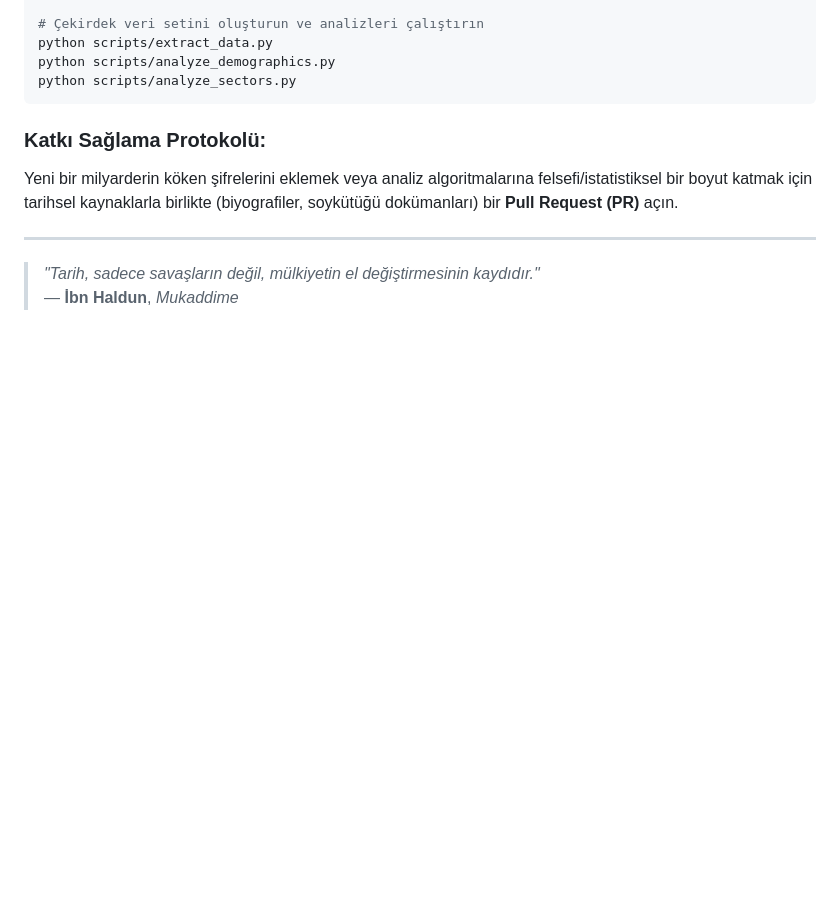
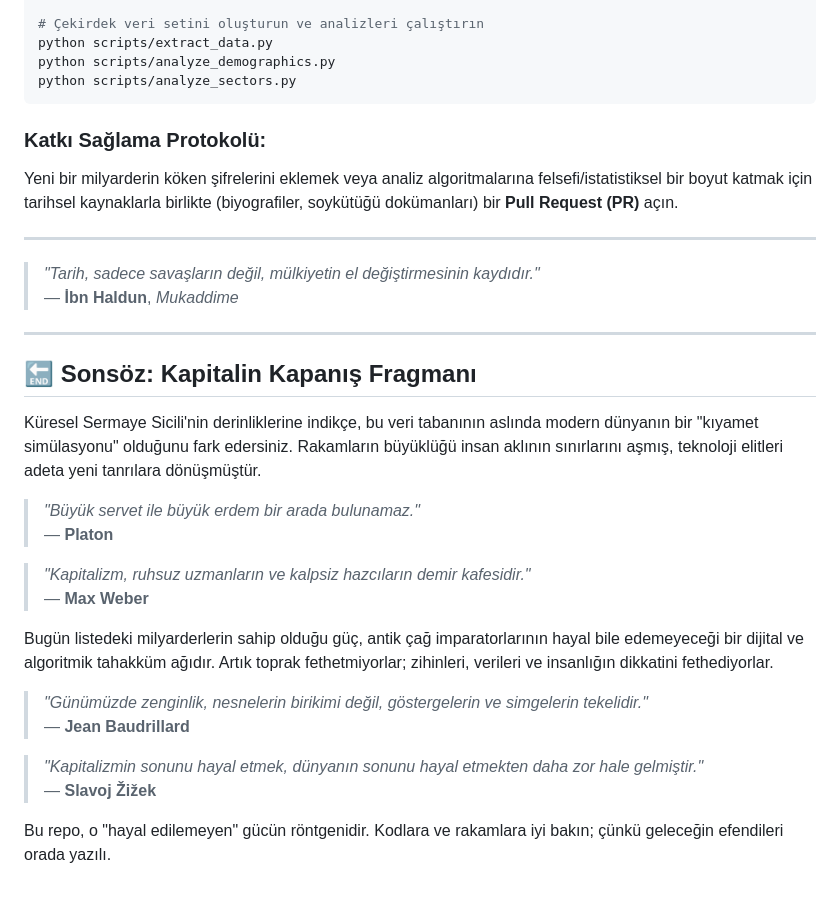
Before and after one commit to arch-yunus/sermaye-haritasi, a Markdown page: README.md, the part around the change. Drawn GitHub-style; blank space fills up the shorter version.

Commit message:
Extend README with a final philosophical conclusion and more quotes

```diff
--- a/README.md
+++ b/README.md
@@ -306,3 +306,25 @@ Yeni bir milyarderin köken şifrelerini eklemek veya analiz algoritmalarına fe
 
 > *"Tarih, sadece savaşların değil, mülkiyetin el değiştirmesinin kaydıdır."*
 > — **İbn Haldun**, *Mukaddime*
+
+---
+
+## 🔚 Sonsöz: Kapitalin Kapanış Fragmanı
+
+Küresel Sermaye Sicili'nin derinliklerine indikçe, bu veri tabanının aslında modern dünyanın bir "kıyamet simülasyonu" olduğunu fark edersiniz. Rakamların büyüklüğü insan aklının sınırlarını aşmış, teknoloji elitleri adeta yeni tanrılara dönüşmüştür.
+
+> *"Büyük servet ile büyük erdem bir arada bulunamaz."*
+> — **Platon**
+
+> *"Kapitalizm, ruhsuz uzmanların ve kalpsiz hazcıların demir kafesidir."*
+> — **Max Weber**
+
+Bugün listedeki milyarderlerin sahip olduğu güç, antik çağ imparatorlarının hayal bile edemeyeceği bir dijital ve algoritmik tahakküm ağıdır. Artık toprak fethetmiyorlar; zihinleri, verileri ve insanlığın dikkatini fethediyorlar.
+
+> *"Günümüzde zenginlik, nesnelerin birikimi değil, göstergelerin ve simgelerin tekelidir."*
+> — **Jean Baudrillard**
+
+> *"Kapitalizmin sonunu hayal etmek, dünyanın sonunu hayal etmekten daha zor hale gelmiştir."*
+> — **Slavoj Žižek**
+
+Bu repo, o "hayal edilemeyen" gücün röntgenidir. Kodlara ve rakamlara iyi bakın; çünkü geleceğin efendileri orada yazılı.
```
